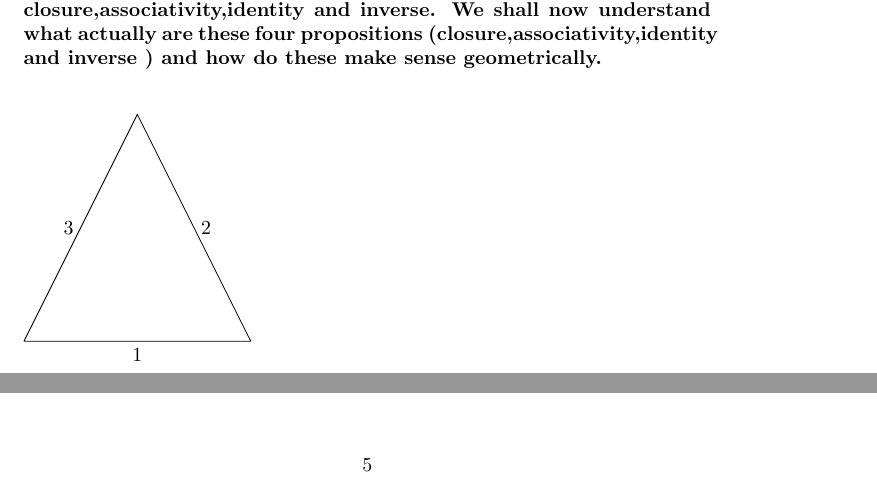
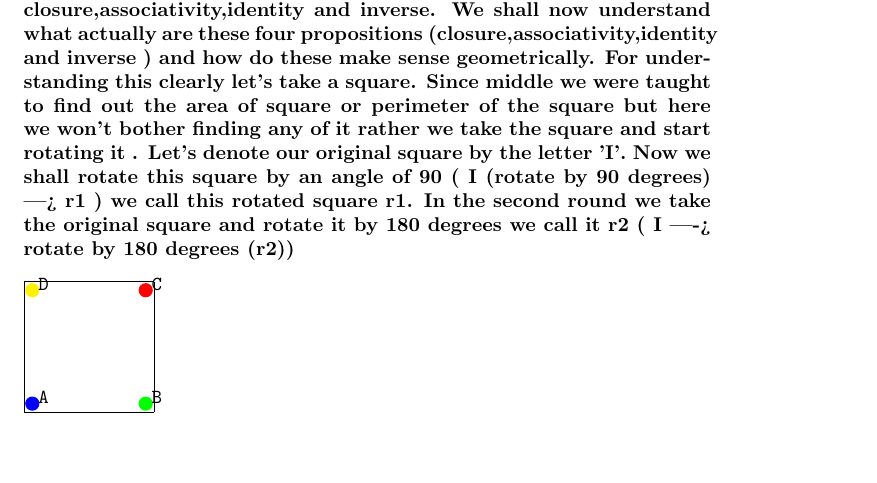
Before and after one commit to bloodgroup-cplusplus/Latex, a LaTeX document (bitcoin.tex): two parts of pages 4 and 5 of 17 before the commit and part of page 4 of 16 after it, the two joined at a grey line, cut so that both start at the same text, the shorter picture padded with empty space. Compiled offline with pdfLaTeX.

Commit message:
added diagram

```diff
--- a/bitcoin.tex
+++ b/bitcoin.tex
@@ -3,6 +3,11 @@
 \usepackage{amsmath}
 \usepackage{amssymb}
 \usepackage{graphicx}
+\usepackage[pdftex]{pict2e}
+\usepackage[dvipsnames]{xcolor}
+\setlength{\unitlength}{1cm}
+\setlength{\fboxsep}{4pt}
+
 \usepackage{hyperref}
 \usepackage{graphicx}
 \usepackage{tikz}
@@ -84,14 +89,16 @@ This is the right time we define what algebraic structures actually are : Algebr
 \section * {GROUPS}
 \hrule
 \bigskip
-\textbf{ The first algebraic structure we study here are Groups. Groups (mathematically denoted by G) are finite or infinite sets which on performing some binary operation ( binary operation includes '+','-','*','/' ) on its elements preserve four fundamental propositions of closure,associativity,identity and inverse. We shall now understand what actually are these four propositions (closure,associativity,identity and inverse ) and how do these make sense geometrically.}
+\textbf{ The first algebraic structure we study here are Groups. Groups (mathematically denoted by G) are finite or infinite sets which on performing some binary operation ( binary operation includes '+','-','*','/' ) on its elements preserve four fundamental propositions of closure,associativity,identity and inverse. We shall now understand what actually are these four propositions (closure,associativity,identity and inverse ) and how do these make sense geometrically.
+For understanding this clearly let's take a square. Since middle we were taught to find out the area of square or perimeter of the square but here we won't bother finding any of it rather we take the square and start rotating it . Let's denote our original square by the letter 'I'. Now we shall rotate this square by an angle of 90 ( I (rotate by 90 degrees) ---> r1 ) we call this rotated square r1. In the second round we take the original square and rotate it by 180 degrees we call it r2 ( I ----> rotate by 180 degrees (r2))
+}
 \\
 \\
-\\
-\begin {tikzpicture}
-\draw (0,0) --(4,0) node [midway,below] {$1$}
---(2,4) node[midway,right] {$2$}
---(0,0) node[midway,left] {$3$};
-\end{tikzpicture}
-\pagebreak
+\fbox{%
+\begin{picture}(2,2)(4,0)
+\put(4,0){{\color{blue}\circle*{0.25}}\hbox{\kern3pt \texttt{A}}}
+\put(6,2){{\color{red}\circle*{0.25}}\hbox{\kern3pt \texttt{C}}}
+\put(6,0){{\color{green}\circle*{0.25}}\hbox{\kern3pt\texttt{B}}}
+\put(4,2){{\color{yellow}\circle*{0.25}}\hbox{\kern3pt\texttt{D}}}
+\end{picture}}
 
```
Also changed, not shown: bitcoin.tex (10 more changed lines).
